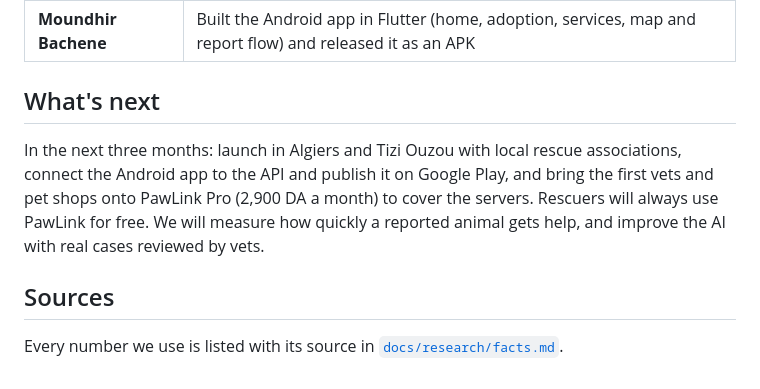
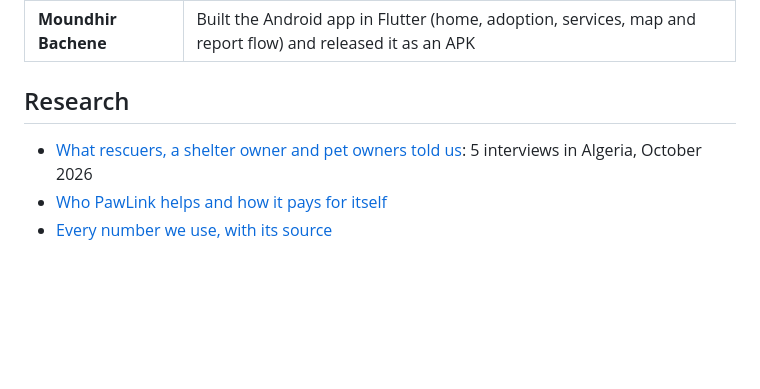
Before and after one commit to Maelryn/PAWLINK, a Markdown page: README.md, the part around the change. Drawn GitHub-style; blank space fills up the shorter version.

Commit message:
README: research section with the interviews, impact and sources; drop "What's next"
Co-Authored-By: Claude Opus 5.5 <noreply@anthropic.com>

```diff
--- a/README.md
+++ b/README.md
@@ -142,10 +142,8 @@ docs/
 | **Naila Lamia Betouche** | Designed the mobile app screens in Figma |
 | **Moundhir Bachene** | Built the Android app in Flutter (home, adoption, services, map and report flow) and released it as an APK |
 
-## What's next
+## Research
 
-In the next three months: launch in Algiers and Tizi Ouzou with local rescue associations, connect the Android app to the API and publish it on Google Play, and bring the first vets and pet shops onto PawLink Pro (2,900 DA a month) to cover the servers. Rescuers will always use PawLink for free. We will measure how quickly a reported animal gets help, and improve the AI with real cases reviewed by vets.
-
-## Sources
-
-Every number we use is listed with its source in [`docs/research/facts.md`](docs/research/facts.md).
+- [What rescuers, a shelter owner and pet owners told us](docs/research/interviews.md): 5 interviews in Algeria, October 2026
+- [Who PawLink helps and how it pays for itself](docs/research/impact.md)
+- [Every number we use, with its source](docs/research/facts.md)
```
